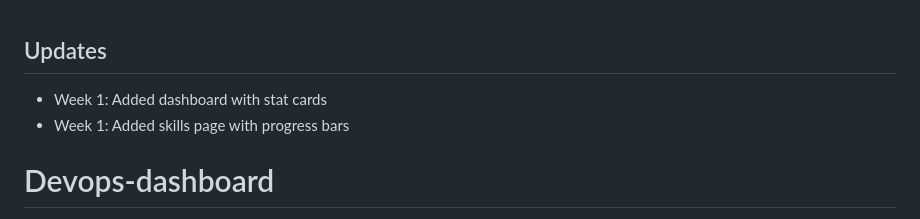
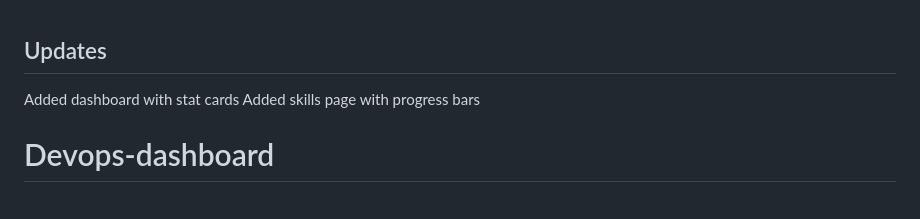
Before and after one commit to harivasantharava41-rgb/Devops-dashboard, a Markdown page: README.md, the part around the change. Drawn GitHub-style.

Commit message:
Simplify updates section in README
Removed week labels from updates in README.

```diff
--- a/README.md
+++ b/README.md
@@ -1,6 +1,6 @@
 ## Updates
-- Week 1: Added dashboard with stat cards
-- Week 1: Added skills page with progress bars
+Added dashboard with stat cards
+Added skills page with progress bars
 # Devops-dashboard
 Real-time DevOps CI/CD monitoring dashboard built with HTML, CSS &amp; JavaScript. Visualizes Jenkins pipelines, SonarQube code quality, Docker containers, and AWS EC2 status. Hosted on GitHub Pages.
 
```
